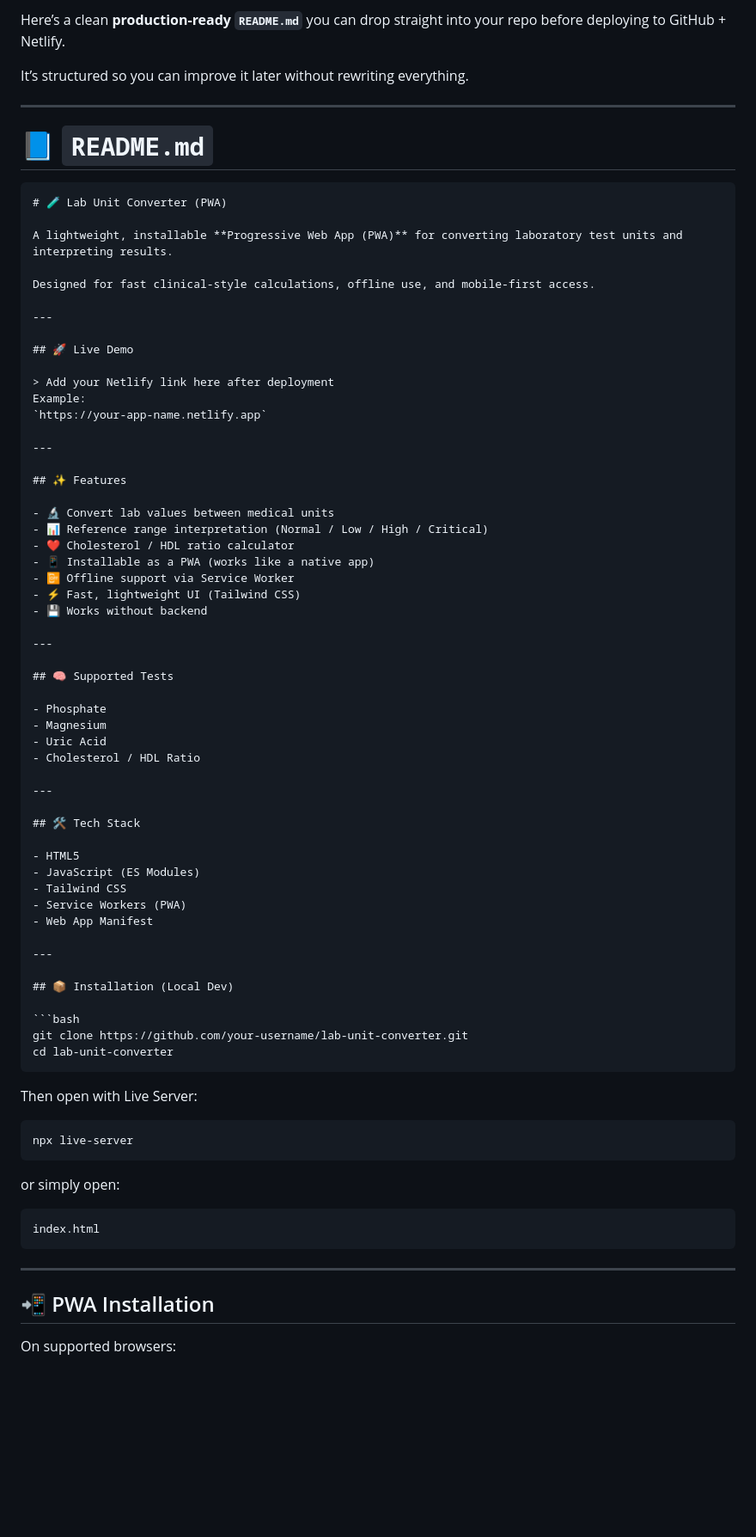
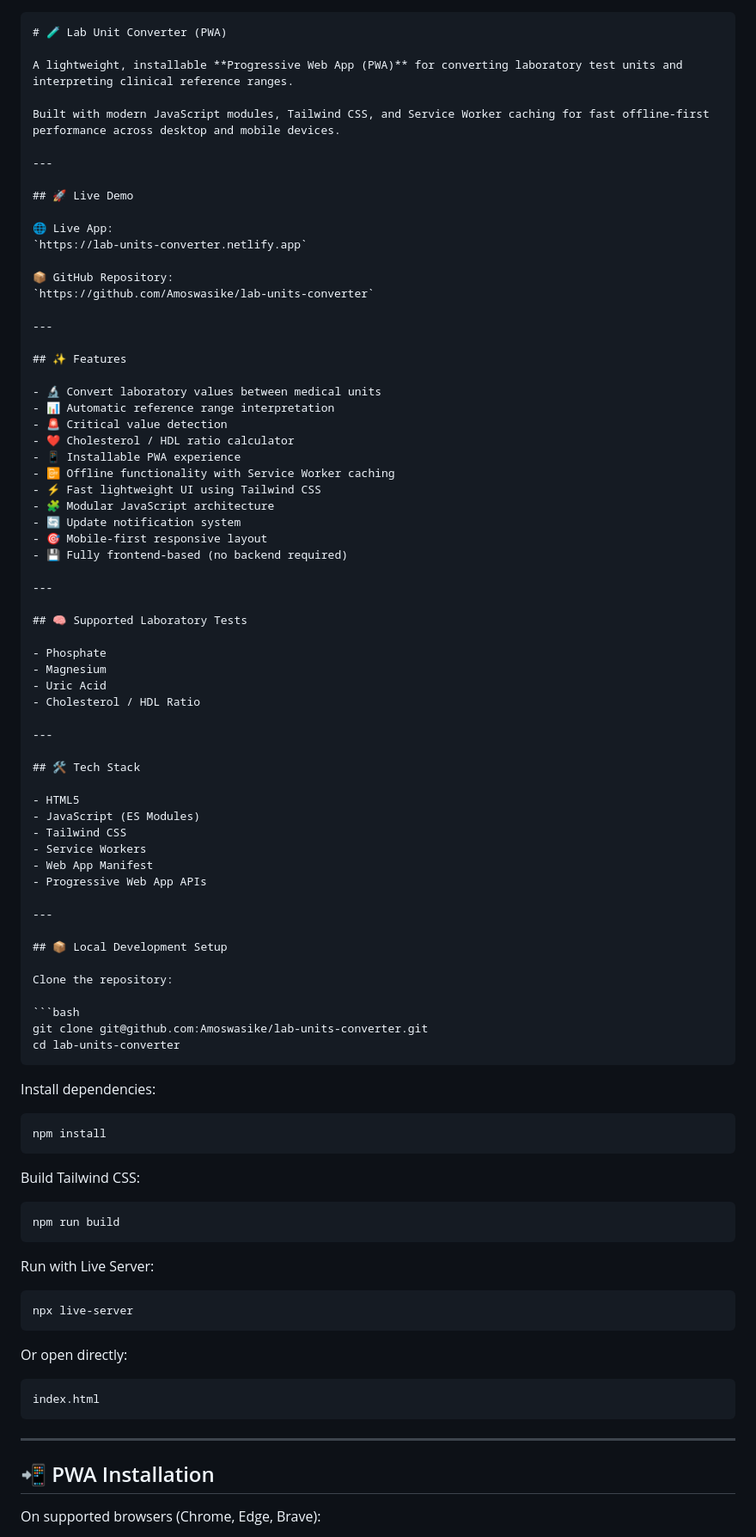
Before and after one commit to Amoswasike/lab-units-converter, a Markdown page: README.md, the part around one of its changes. Shown at 86% size. GitHub-like rendering; blank space fills up the shorter version.

`````diff
--- a/README.md
+++ b/README.md
@@ -1,41 +1,39 @@
-Here’s a clean **production-ready `README.md`** you can drop straight into your repo before deploying to GitHub + Netlify.
-
-It’s structured so you can improve it later without rewriting everything.
-
----
-
-# 📘 `README.md`
-
 ````md
 # 🧪 Lab Unit Converter (PWA)
 
-A lightweight, installable **Progressive Web App (PWA)** for converting laboratory test units and interpreting results.
+A lightweight, installable **Progressive Web App (PWA)** for converting laboratory test units and interpreting clinical reference ranges.
 
-Designed for fast clinical-style calculations, offline use, and mobile-first access.
+Built with modern JavaScript modules, Tailwind CSS, and Service Worker caching for fast offline-first performance across desktop and mobile devices.
 
 ---
 
 ## 🚀 Live Demo
 
-> Add your Netlify link here after deployment
-Example:
-`https://your-app-name.netlify.app`
+🌐 Live App:
+`https://lab-units-converter.netlify.app`
+
+📦 GitHub Repository:
+`https://github.com/Amoswasike/lab-units-converter`
 
 ---
 
 ## ✨ Features
 
-- 🔬 Convert lab values between medical units
-- 📊 Reference range interpretation (Normal / Low / High / Critical)
+- 🔬 Convert laboratory values between medical units
+- 📊 Automatic reference range interpretation
+- 🚨 Critical value detection
 - ❤️ Cholesterol / HDL ratio calculator
-- 📱 Installable as a PWA (works like a native app)
-- 📴 Offline support via Service Worker
-- ⚡ Fast, lightweight UI (Tailwind CSS)
-- 💾 Works without backend
+- 📱 Installable PWA experience
+- 📴 Offline functionality with Service Worker caching
+- ⚡ Fast lightweight UI using Tailwind CSS
+- 🧩 Modular JavaScript architecture
+- 🔄 Update notification system
+- 🎯 Mobile-first responsive layout
+- 💾 Fully frontend-based (no backend required)
 
 ---
 
-## 🧠 Supported Tests
+## 🧠 Supported Laboratory Tests
 
 - Phosphate
 - Magnesium
@@ -49,27 +47,42 @@ Example:
 - HTML5
 - JavaScript (ES Modules)
 - Tailwind CSS
-- Service Workers (PWA)
+- Service Workers
 - Web App Manifest
+- Progressive Web App APIs
 
 ---
 
-## 📦 Installation (Local Dev)
+## 📦 Local Development Setup
+
+Clone the repository:
 
 ```bash
-git clone https://github.com/your-username/lab-unit-converter.git
-cd lab-unit-converter
+git clone git@github.com:Amoswasike/lab-units-converter.git
+cd lab-units-converter
 ````
 
-Then open with Live Server:
+Install dependencies:
+
+```bash
+npm install
+```
+
+Build Tailwind CSS:
+
+```bash
+npm run build
+```
+
+Run with Live Server:
 
 ```bash
 npx live-server
 ```
 
-or simply open:
+Or open directly:
 
-```
+```bash
 index.html
 ```
 
@@ -77,5 +90,5 @@ index.html
 
 ## 📲 PWA Installation
 
-On supported browsers:
+On supported browsers (Chrome, Edge, Brave):
 
`````
Also changed, not shown: other parts of README.md (+137 -52 lines).
